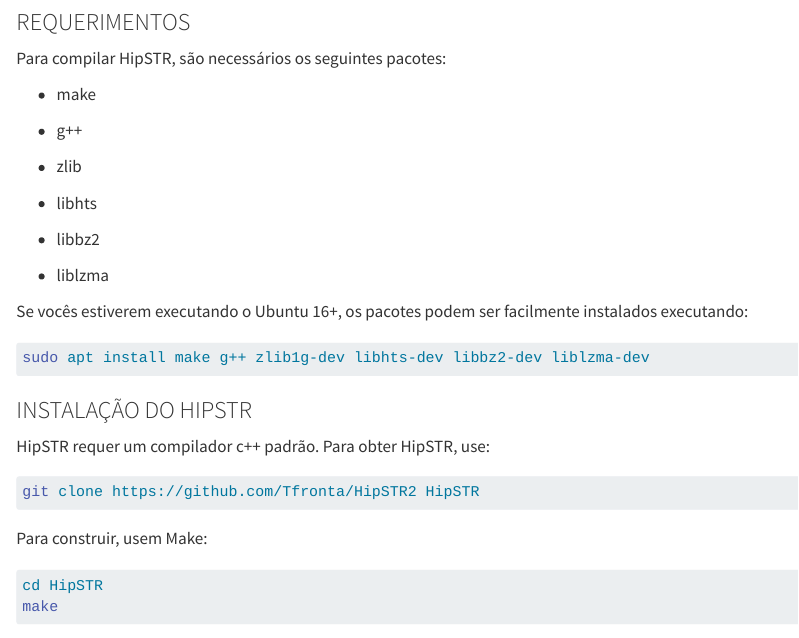
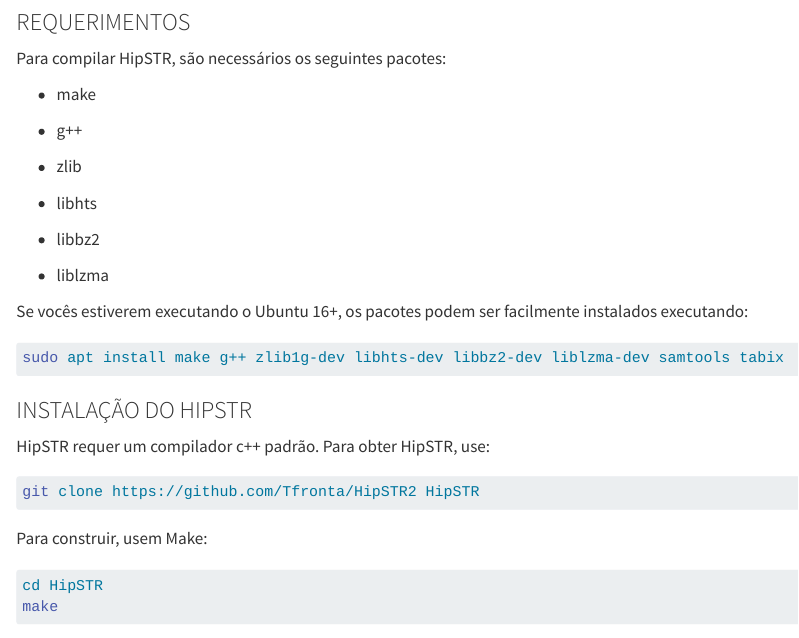
Before and after one commit to marceelrf/QuartoBook, a Quarto document (Dia5.qmd): the page in a window 1100 px wide, from 420 px down. Rendered offline with R 4.5, knitr and Pandoc in place of Quarto, with nearby package versions; long lines of code are wrapped.

Commit message:
fix tamara

````diff
--- a/Dia5.qmd
+++ b/Dia5.qmd
@@ -37,7 +37,7 @@
 Se vocês estiverem executando o Ubuntu 16+, os pacotes podem ser facilmente instalados executando:
 
 ```{bash,eval=F}
-sudo apt install make g++ zlib1g-dev libhts-dev libbz2-dev liblzma-dev
+sudo apt install make g++ zlib1g-dev libhts-dev libbz2-dev liblzma-dev samtools tabix
 ```
 
 ### INSTALAÇÃO DO HIPSTR
````
Also changed, not shown: 4 other files.
